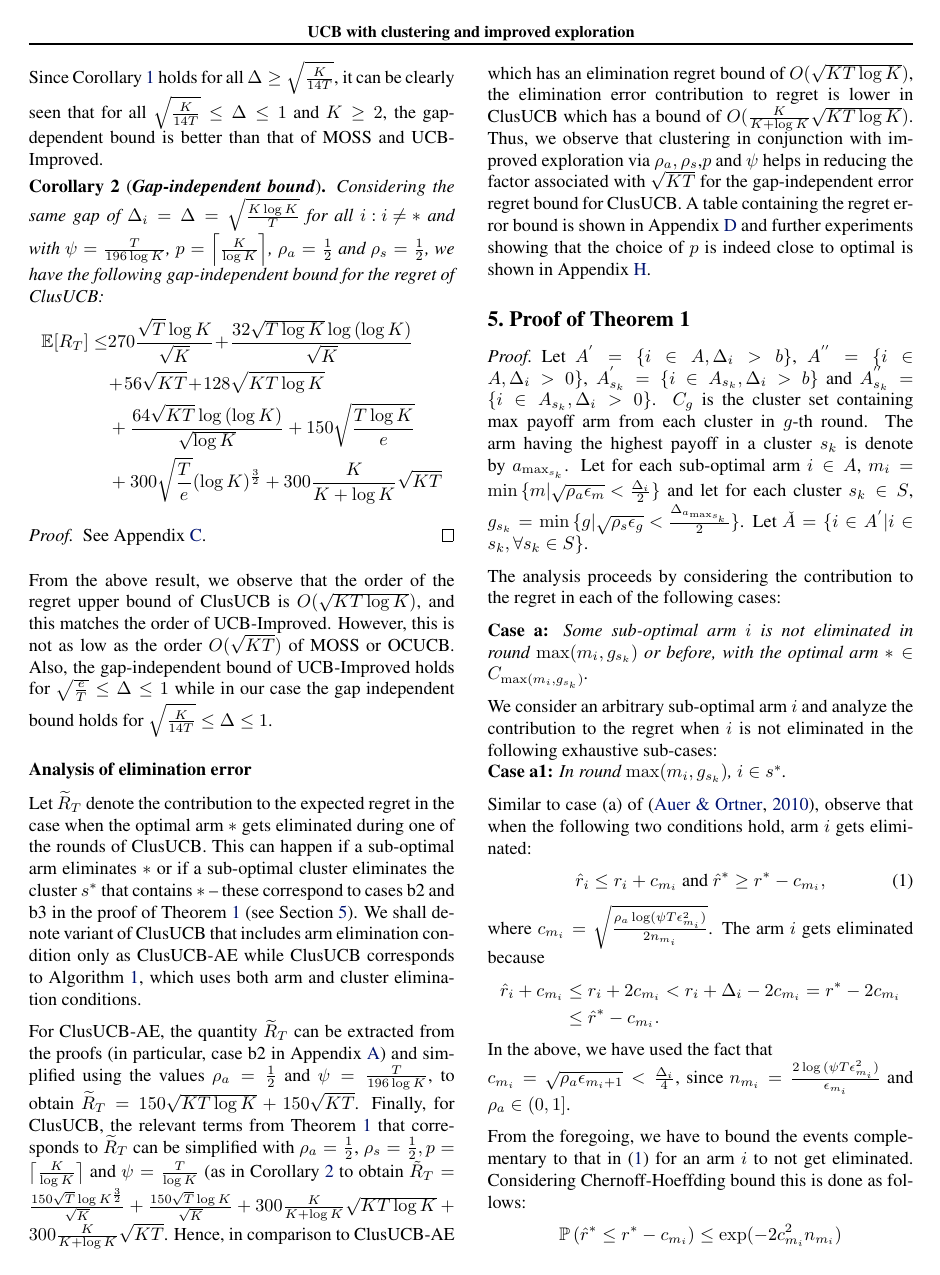
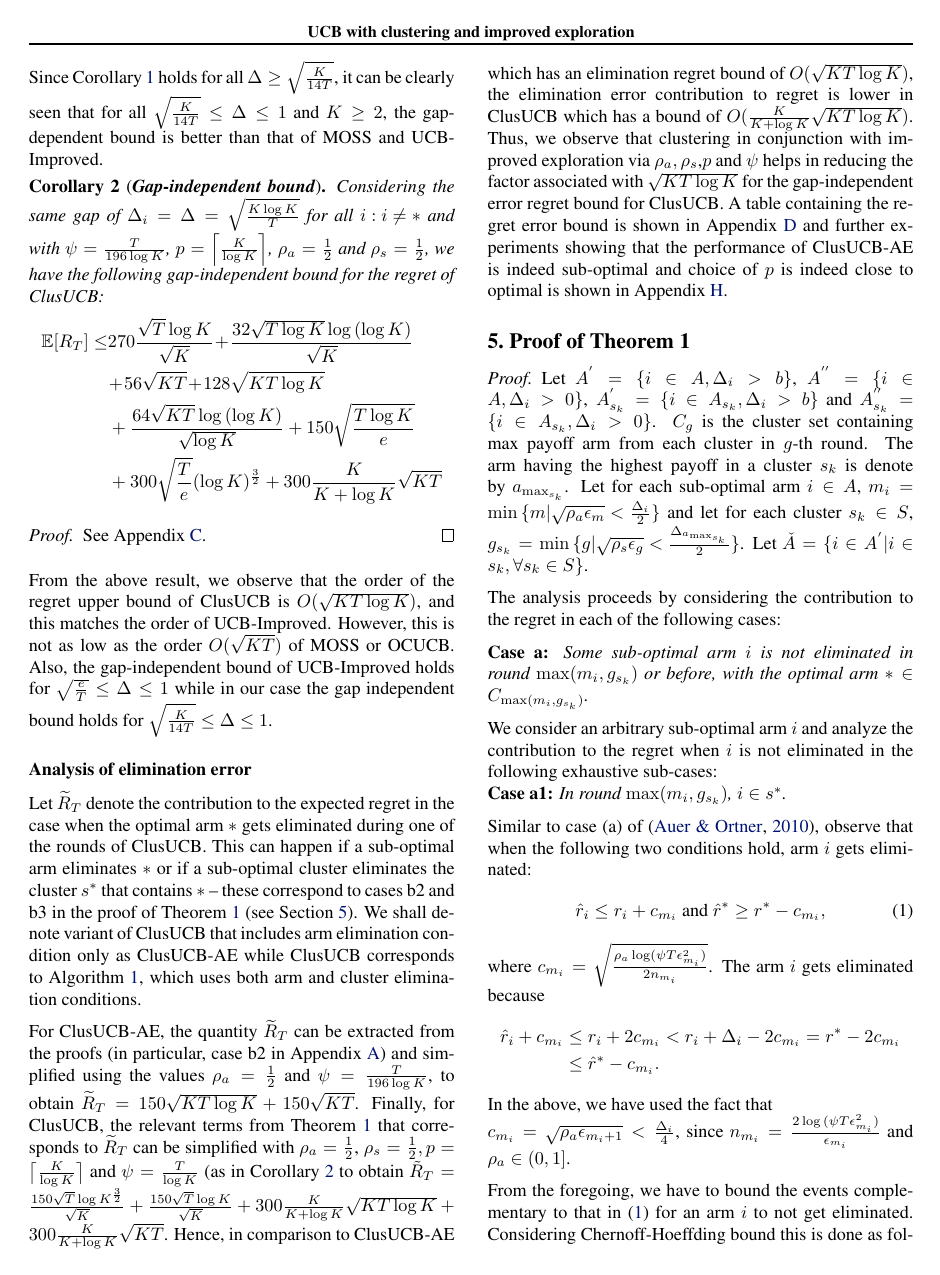
Before and after one commit to Subhojyoti/bandit_ICML, a LaTeX paper (clustered_ucb.tex, which reads results.tex): page 5 of 23. Compiled offline with pdfLaTeX.

Commit message:
Latest on 15/2/2017:1:13

```diff
--- a/results.tex
+++ b/results.tex
@@ -149,4 +149,4 @@ We shall denote variant of ClusUCB that includes arm elimination condition only
 For ClusUCB-AE, the quantity $\widetilde R_T$ can be extracted from the proofs (in particular, case b2 in Appendix \ref{App:A}) and simplified using the values $\rho_{a}=\frac{1}{2}$ and $\psi=\frac{T}{196 \log K}$, to obtain $\widetilde R_T = 150\sqrt{KT\log K}+150\sqrt{KT}$.
 %A similar exercise for ClusUCB-CE (see Case b2 in Appendix \ref{App:B}) with $\rho_{s}=\frac{1}{2}$ and $\psi=\frac{T}{\log K}$ yields $\tilde R_T = 4\sqrt{KT\log K}$.
 Finally, for ClusUCB, the relevant terms from Theorem \ref{Result:Theorem:1} that corresponds to $\widetilde R_T$ can be simplified with $\rho_{a}=\frac{1}{2}$, $\rho_{s}=\frac{1}{2},p=\big\lceil \frac{K}{\log K} \big\rceil$ and $\psi=\frac{T}{\log K}$ (as in Corollary \ref{Result:Corollary:2} to obtain
-$\tilde R_T = \frac{150 \sqrt{T}\log K^{\frac{3}{2}} }{\sqrt{K}} + \frac{150 \sqrt{T}\log K}{\sqrt{K}} + 300 \frac{K}{K+\log K}\sqrt{KT\log K} + 300 \frac{K}{K+\log K}\sqrt{KT}$. Hence, in comparison to ClusUCB-AE which has an elimination regret bound of $O(\sqrt{KT\log K})$, the elimination error contribution to regret is lower in ClusUCB which has a bound of $O(\frac{K}{K+\log K}\sqrt{KT\log K})$. Thus, we observe that clustering in conjunction with improved exploration via $\rho_{a},\rho_{s}$,$p$ and $\psi$ helps in reducing the factor associated with $\sqrt{KT}$ for the gap-independent error regret bound for ClusUCB. A table containing the regret error bound is shown in Appendix \ref{App:E} and further experiments showing that the choice of $p$ is indeed close to optimal is shown in Appendix \ref{App:MoreExp}.
+$\tilde R_T = \frac{150 \sqrt{T}\log K^{\frac{3}{2}} }{\sqrt{K}} + \frac{150 \sqrt{T}\log K}{\sqrt{K}} + 300 \frac{K}{K+\log K}\sqrt{KT\log K} + 300 \frac{K}{K+\log K}\sqrt{KT}$. Hence, in comparison to ClusUCB-AE which has an elimination regret bound of $O(\sqrt{KT\log K})$, the elimination error contribution to regret is lower in ClusUCB which has a bound of $O(\frac{K}{K+\log K}\sqrt{KT\log K})$. Thus, we observe that clustering in conjunction with improved exploration via $\rho_{a},\rho_{s}$,$p$ and $\psi$ helps in reducing the factor associated with $\sqrt{KT\log K}$ for the gap-independent error regret bound for ClusUCB. A table containing the regret error bound is shown in Appendix \ref{App:E} and further experiments showing that the performance of ClusUCB-AE is indeed sub-optimal and choice of $p$ is indeed close to optimal is shown in Appendix \ref{App:MoreExp}.
```
Also changed, not shown: clustered_ucb.pdf.
